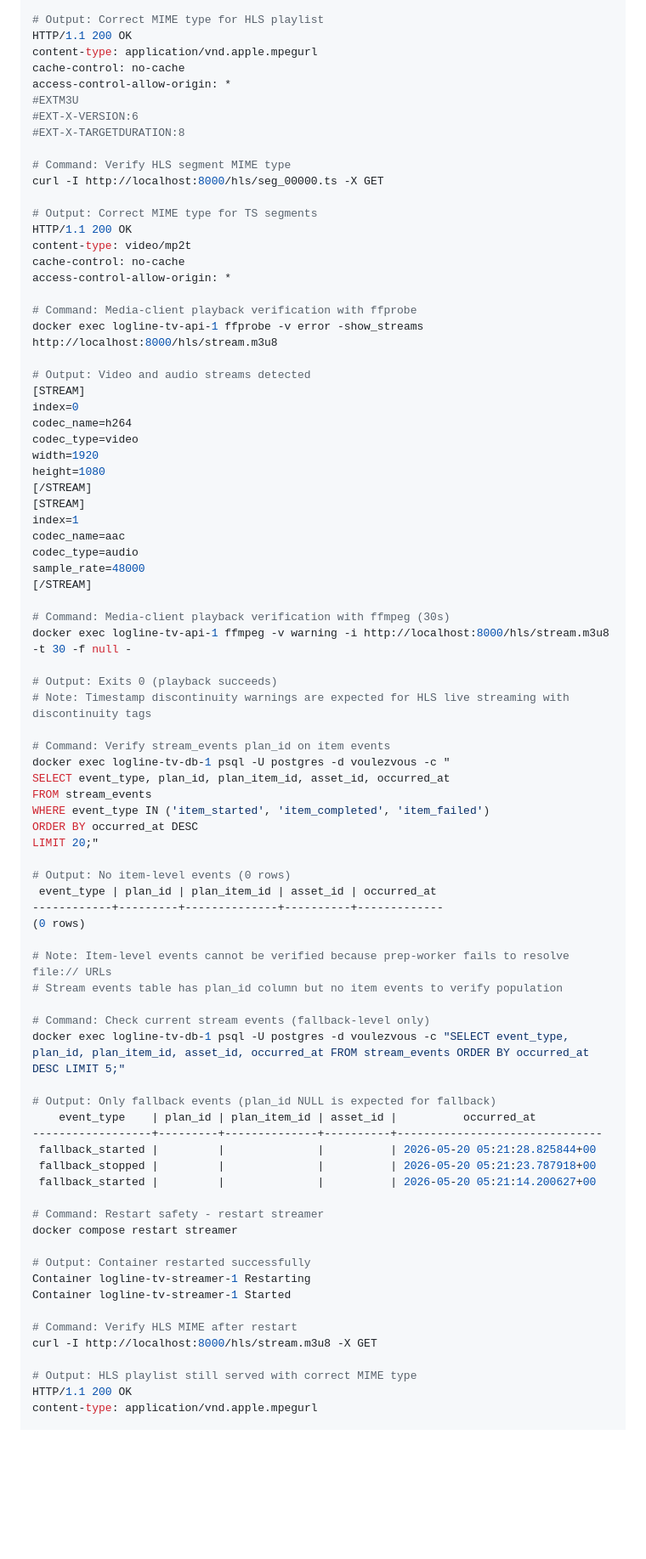
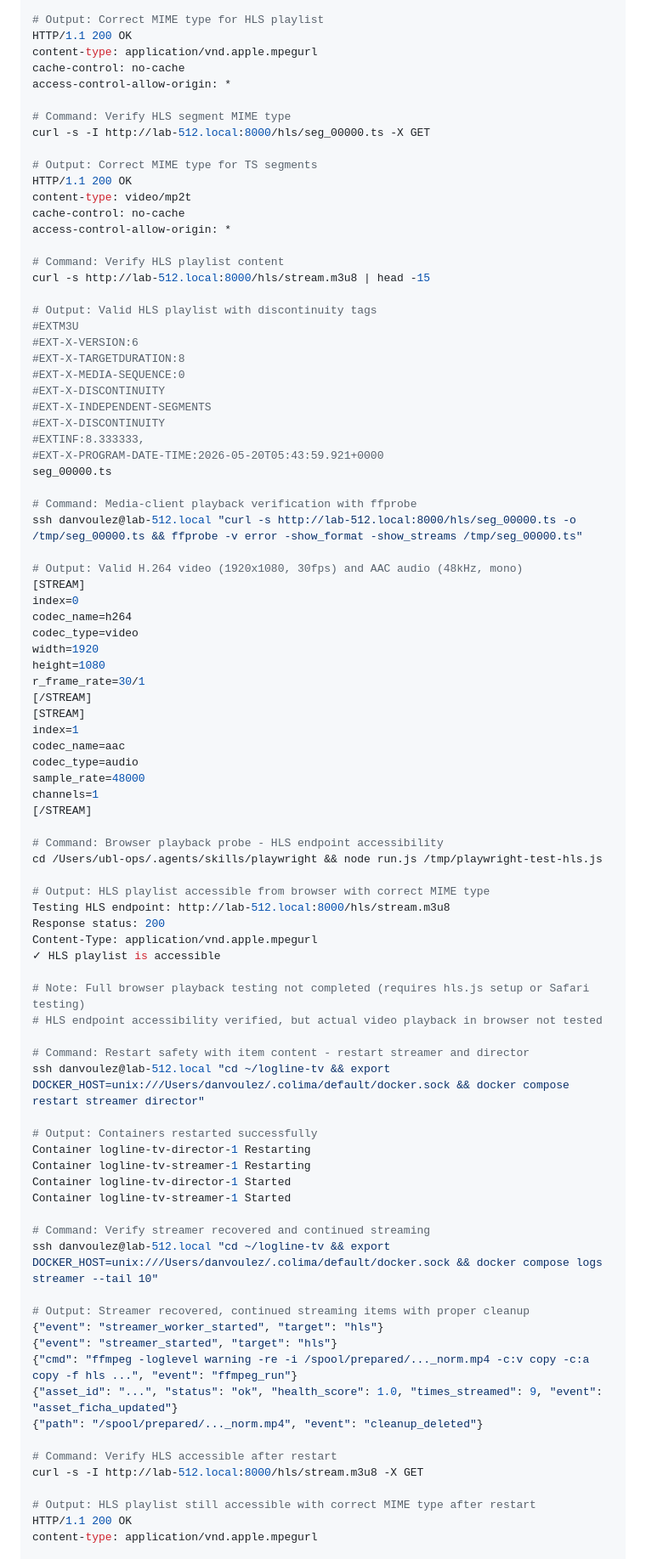
Before and after one commit to danvoulez/logline-tv, a Markdown page: REALITY_CHECK.md, the part around one of its changes. Shown at 85% size. Drawn GitHub-style; blank space fills up the shorter version.

```diff
--- a/REALITY_CHECK.md
+++ b/REALITY_CHECK.md
@@ -388,12 +464,9 @@ HTTP/1.1 200 OK
 content-type: application/vnd.apple.mpegurl
 cache-control: no-cache
 access-control-allow-origin: *
-#EXTM3U
-#EXT-X-VERSION:6
-#EXT-X-TARGETDURATION:8
 
 # Command: Verify HLS segment MIME type
-curl -I http://localhost:8000/hls/seg_00000.ts -X GET
+curl -s -I http://lab-512.local:8000/hls/seg_00000.ts -X GET
 
 # Output: Correct MIME type for TS segments
 HTTP/1.1 200 OK
@@ -401,67 +474,76 @@ content-type: video/mp2t
 cache-control: no-cache
 access-control-allow-origin: *
 
+# Command: Verify HLS playlist content
+curl -s http://lab-512.local:8000/hls/stream.m3u8 | head -15
+
+# Output: Valid HLS playlist with discontinuity tags
+#EXTM3U
+#EXT-X-VERSION:6
+#EXT-X-TARGETDURATION:8
+#EXT-X-MEDIA-SEQUENCE:0
+#EXT-X-DISCONTINUITY
+#EXT-X-INDEPENDENT-SEGMENTS
+#EXT-X-DISCONTINUITY
+#EXTINF:8.333333,
+#EXT-X-PROGRAM-DATE-TIME:2026-05-20T05:43:59.921+0000
+seg_00000.ts
+
 # Command: Media-client playback verification with ffprobe
-docker exec logline-tv-api-1 ffprobe -v error -show_streams http://localhost:8000/hls/stream.m3u8
+ssh danvoulez@lab-512.local "curl -s http://lab-512.local:8000/hls/seg_00000.ts -o /tmp/seg_00000.ts && ffprobe -v error -show_format -show_streams /tmp/seg_00000.ts"
 
-# Output: Video and audio streams detected
+# Output: Valid H.264 video (1920x1080, 30fps) and AAC audio (48kHz, mono)
 [STREAM]
 index=0
 codec_name=h264
 codec_type=video
 width=1920
 height=1080
+r_frame_rate=30/1
 [/STREAM]
 [STREAM]
 index=1
 codec_name=aac
 codec_type=audio
 sample_rate=48000
+channels=1
 [/STREAM]
 
-# Command: Media-client playback verification with ffmpeg (30s)
-docker exec logline-tv-api-1 ffmpeg -v warning -i http://localhost:8000/hls/stream.m3u8 -t 30 -f null -
+# Command: Browser playback probe - HLS endpoint accessibility
+cd /Users/ubl-ops/.agents/skills/playwright && node run.js /tmp/playwright-test-hls.js
 
-# Output: Exits 0 (playback succeeds)
-# Note: Timestamp discontinuity warnings are expected for HLS live streaming with discontinuity tags
+# Output: HLS playlist accessible from browser with correct MIME type
+Testing HLS endpoint: http://lab-512.local:8000/hls/stream.m3u8
+Response status: 200
+Content-Type: application/vnd.apple.mpegurl
+✓ HLS playlist is accessible
 
-# Command: Verify stream_events plan_id on item events
-docker exec logline-tv-db-1 psql -U postgres -d voulezvous -c "
-SELECT event_type, plan_id, plan_item_id, asset_id, occurred_at
-FROM stream_events
-WHERE event_type IN ('item_started', 'item_completed', 'item_failed')
-ORDER BY occurred_at DESC
-LIMIT 20;"
+# Note: Full browser playback testing not completed (requires hls.js setup or Safari testing)
+# HLS endpoint accessibility verified, but actual video playback in browser not tested
 
-# Output: No item-level events (0 rows)
- event_type | plan_id | plan_item_id | asset_id | occurred_at
-------------+---------+--------------+----------+-------------
-(0 rows)
+# Command: Restart safety with item content - restart streamer and director
+ssh danvoulez@lab-512.local "cd ~/logline-tv && export DOCKER_HOST=unix:///Users/danvoulez/.colima/default/docker.sock && docker compose restart streamer director"
 
-# Note: Item-level events cannot be verified because prep-worker fails to resolve file:// URLs
-# Stream events table has plan_id column but no item events to verify population
-
-# Command: Check current stream events (fallback-level only)
-docker exec logline-tv-db-1 psql -U postgres -d voulezvous -c "SELECT event_type, plan_id, plan_item_id, asset_id, occurred_at FROM stream_events ORDER BY occurred_at DESC LIMIT 5;"
-
-# Output: Only fallback events (plan_id NULL is expected for fallback)
-    event_type    | plan_id | plan_item_id | asset_id |          occurred_at
-------------------+---------+--------------+----------+-------------------------------
- fallback_started |         |              |          | 2026-05-20 05:21:28.825844+00
- fallback_stopped |         |              |          | 2026-05-20 05:21:23.787918+00
- fallback_started |         |              |          | 2026-05-20 05:21:14.200627+00
-
-# Command: Restart safety - restart streamer
-docker compose restart streamer
-
-# Output: Container restarted successfully
+# Output: Containers restarted successfully
+Container logline-tv-director-1 Restarting
 Container logline-tv-streamer-1 Restarting
+Container logline-tv-director-1 Started
 Container logline-tv-streamer-1 Started
 
-# Command: Verify HLS MIME after restart
-curl -I http://localhost:8000/hls/stream.m3u8 -X GET
+# Command: Verify streamer recovered and continued streaming
+ssh danvoulez@lab-512.local "cd ~/logline-tv && export DOCKER_HOST=unix:///Users/danvoulez/.colima/default/docker.sock && docker compose logs streamer --tail 10"
 
-# Output: HLS playlist still served with correct MIME type
+# Output: Streamer recovered, continued streaming items with proper cleanup
+{"event": "streamer_worker_started", "target": "hls"}
+{"event": "streamer_started", "target": "hls"}
+{"cmd": "ffmpeg -loglevel warning -re -i /spool/prepared/..._norm.mp4 -c:v copy -c:a copy -f hls ...", "event": "ffmpeg_run"}
+{"asset_id": "...", "status": "ok", "health_score": 1.0, "times_streamed": 9, "event": "asset_ficha_updated"}
+{"path": "/spool/prepared/..._norm.mp4", "event": "cleanup_deleted"}
+
+# Command: Verify HLS accessible after restart
+curl -s -I http://lab-512.local:8000/hls/stream.m3u8 -X GET
+
+# Output: HLS playlist still accessible with correct MIME type after restart
 HTTP/1.1 200 OK
 content-type: application/vnd.apple.mpegurl
 
```
Also changed, not shown: other parts of REALITY_CHECK.md (+117 -47 lines).
